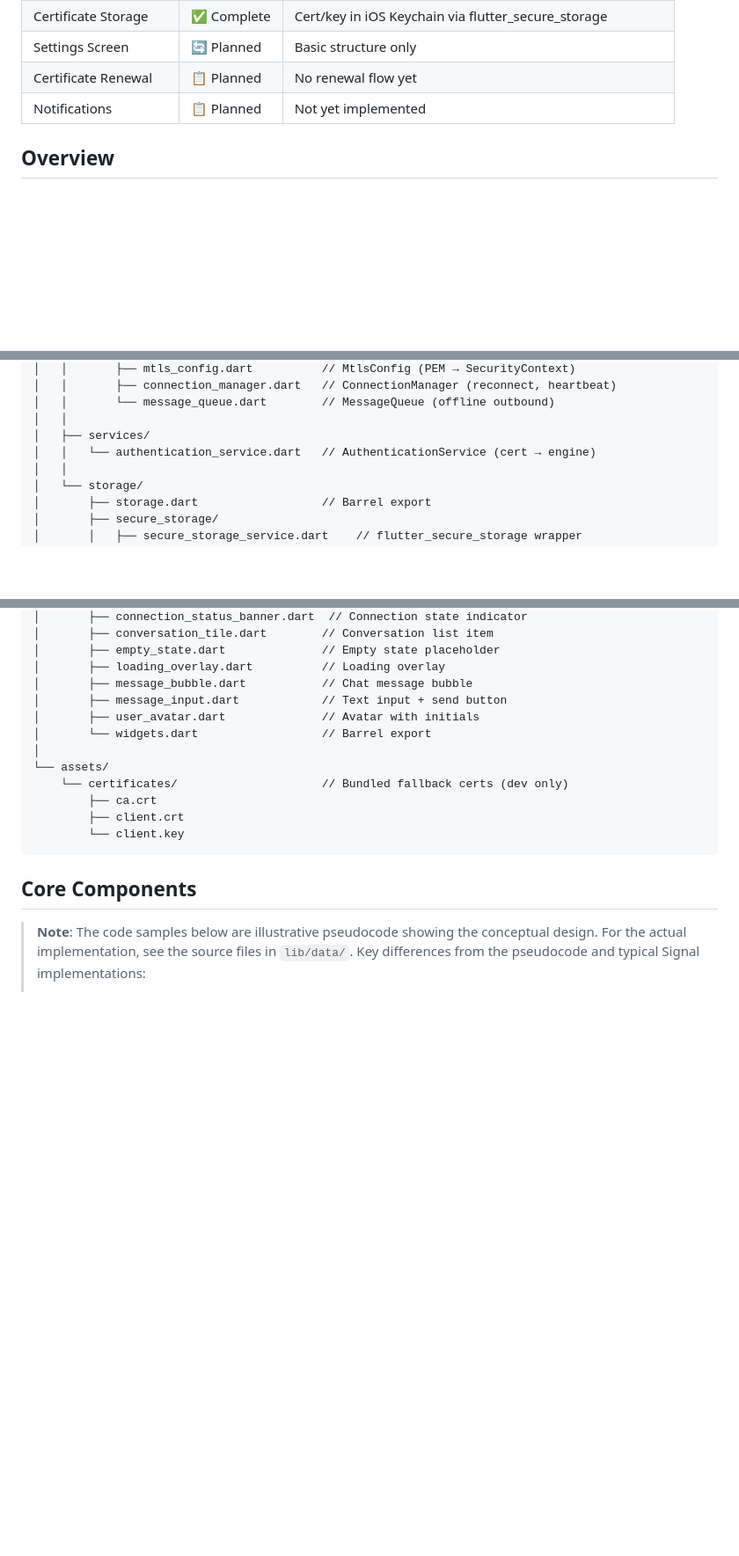
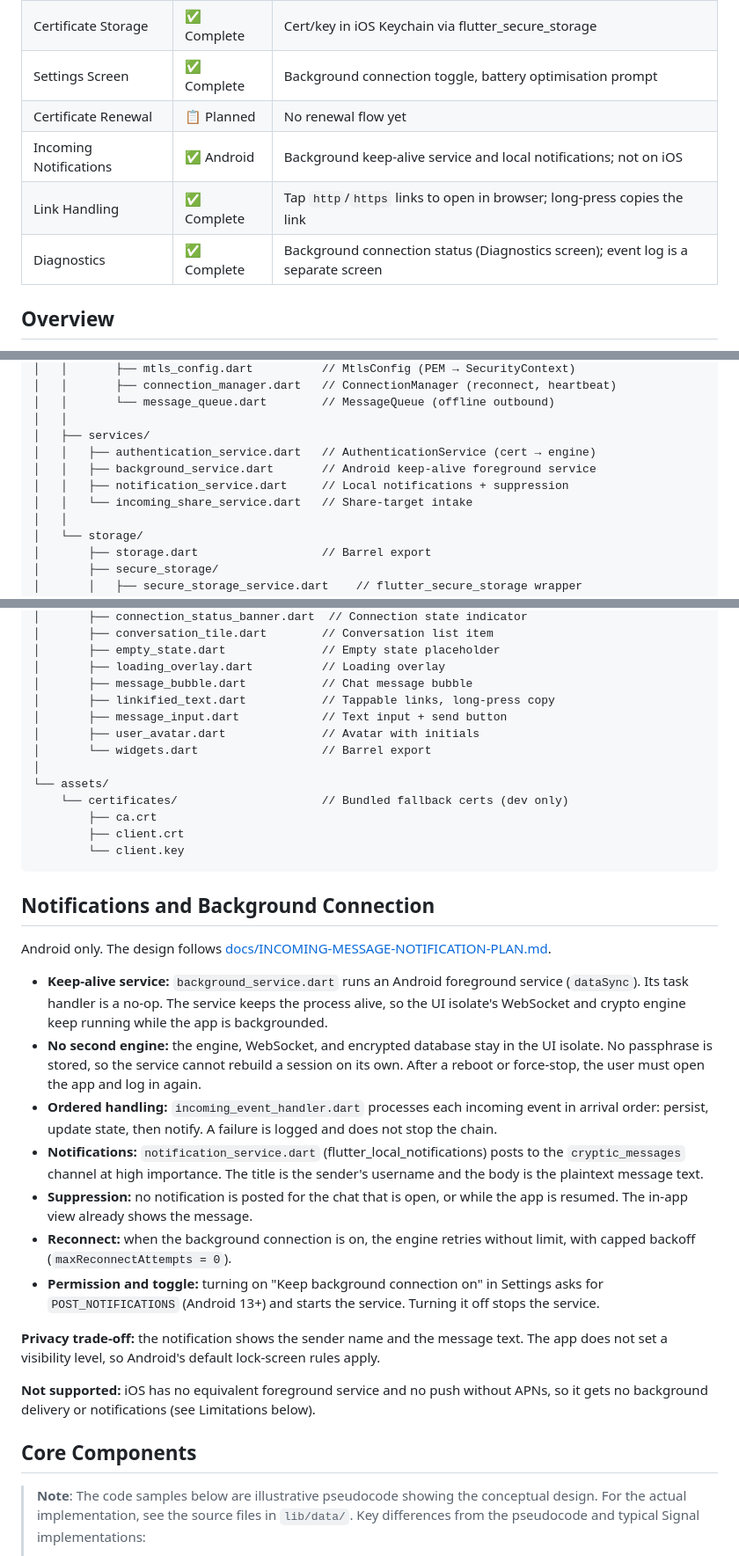
Before and after one commit to etnt/cryptic-mobile, a Markdown page: docs/FLUTTER-ARCHITECTURE.md, 3 parts joined by grey strips. Shown at 88% size. GitHub-like rendering; blank space fills up the shorter version.

Commit message:
docs: document notifications, background connection, and links
- README: list Android message notifications and tappable links as
  features; describe what the user sees in the background connection
  section (suppression, permission prompt, Settings toggle, Diagnostics).
- FLUTTER-ARCHITECTURE: update the status table (notifications, settings,
  link handling, diagnostics), add a section on the keep-alive service and
  notification flow, and fix the project structure. Correct the claim that
  notifications contain no sensitive data: they show the sender name and
  the plaintext message text on Android.

````diff
--- a/docs/FLUTTER-ARCHITECTURE.md
+++ b/docs/FLUTTER-ARCHITECTURE.md
@@ -21,9 +21,11 @@ implements the Cryptic end-to-end encrypted messaging protocol.
 | Message History | 🔄 Partial | In-memory only (SQLCipher DB pending) |
 | Mobile Enrollment | ✅ Complete | QR scan → ECDSA P-256 CSR (Ed25519-signed) → mTLS cert |
 | Certificate Storage | ✅ Complete | Cert/key in iOS Keychain via flutter_secure_storage |
-| Settings Screen | 🔄 Planned | Basic structure only |
+| Settings Screen | ✅ Complete | Background connection toggle, battery optimisation prompt |
 | Certificate Renewal | 📋 Planned | No renewal flow yet |
-| Notifications | 📋 Planned | Not yet implemented |
+| Incoming Notifications | ✅ Android | Background keep-alive service and local notifications; not on iOS |
+| Link Handling | ✅ Complete | Tap `http`/`https` links to open in browser; long-press copies the link |
+| Diagnostics | ✅ Complete | Background connection status (Diagnostics screen); event log is a separate screen |
 
 ## Overview
 
@@ -152,7 +155,10 @@ lib/
 │   │       └── message_queue.dart        // MessageQueue (offline outbound)
 │   │
 │   ├── services/
-│   │   └── authentication_service.dart   // AuthenticationService (cert → engine)
+│   │   ├── authentication_service.dart   // AuthenticationService (cert → engine)
+│   │   ├── background_service.dart       // Android keep-alive foreground service
+│   │   ├── notification_service.dart     // Local notifications + suppression
+│   │   └── incoming_share_service.dart   // Share-target intake
 │   │
 │   └── storage/
 │       ├── storage.dart                  // Barrel export
@@ -195,6 +201,7 @@ lib/
 │       ├── empty_state.dart              // Empty state placeholder
 │       ├── loading_overlay.dart          // Loading overlay
 │       ├── message_bubble.dart           // Chat message bubble
+│       ├── linkified_text.dart           // Tappable links, long-press copy
 │       ├── message_input.dart            // Text input + send button
 │       ├── user_avatar.dart              // Avatar with initials
 │       └── widgets.dart                  // Barrel export
@@ -205,6 +212,41 @@ lib/
         ├── client.crt
         └── client.key
 ```
+## Notifications and Background Connection
+
+Android only. The design follows
+[docs/INCOMING-MESSAGE-NOTIFICATION-PLAN.md](INCOMING-MESSAGE-NOTIFICATION-PLAN.md).
+
+- **Keep-alive service:** `background_service.dart` runs an Android
+  foreground service (`dataSync`). Its task handler is a no-op. The service
+  keeps the process alive, so the UI isolate's WebSocket and crypto engine
+  keep running while the app is backgrounded.
+- **No second engine:** the engine, WebSocket, and encrypted database stay in
+  the UI isolate. No passphrase is stored, so the service cannot rebuild a
+  session on its own. After a reboot or force-stop, the user must open the app
+  and log in again.
+- **Ordered handling:** `incoming_event_handler.dart` processes each incoming
+  event in arrival order: persist, update state, then notify. A failure is
+  logged and does not stop the chain.
+- **Notifications:** `notification_service.dart` (flutter_local_notifications)
+  posts to the `cryptic_messages` channel at high importance. The title is the
+  sender's username and the body is the plaintext message text.
+- **Suppression:** no notification is posted for the chat that is open, or
+  while the app is resumed. The in-app view already shows the message.
+- **Reconnect:** when the background connection is on, the engine retries
+  without limit, with capped backoff (`maxReconnectAttempts = 0`).
+- **Permission and toggle:** turning on "Keep background connection on" in
+  Settings asks for `POST_NOTIFICATIONS` (Android 13+) and starts the service.
+  Turning it off stops the service.
+
+**Privacy trade-off:** the notification shows the sender name and the message
+text. The app does not set a visibility level, so Android's default lock-screen
+rules apply.
+
+**Not supported:** iOS has no equivalent foreground service and no push without
+APNs, so it gets no background delivery or notifications (see Limitations
+below).
+
 ## Core Components
 
 > **Note**: The code samples below are illustrative pseudocode showing the
````
Also changed, not shown: other parts of docs/FLUTTER-ARCHITECTURE.md (+3 -3 lines), README.md (+9 -0 lines).
